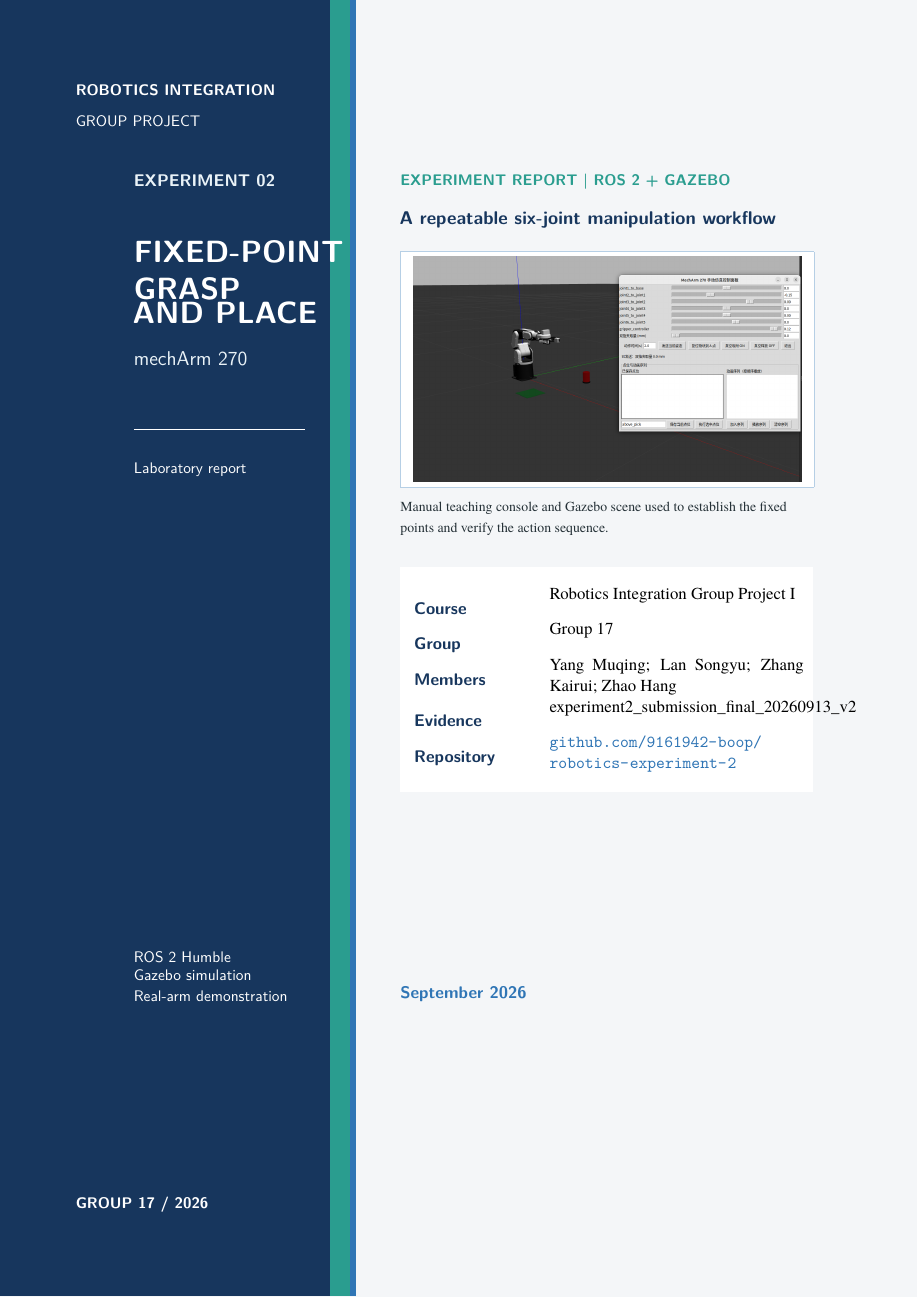
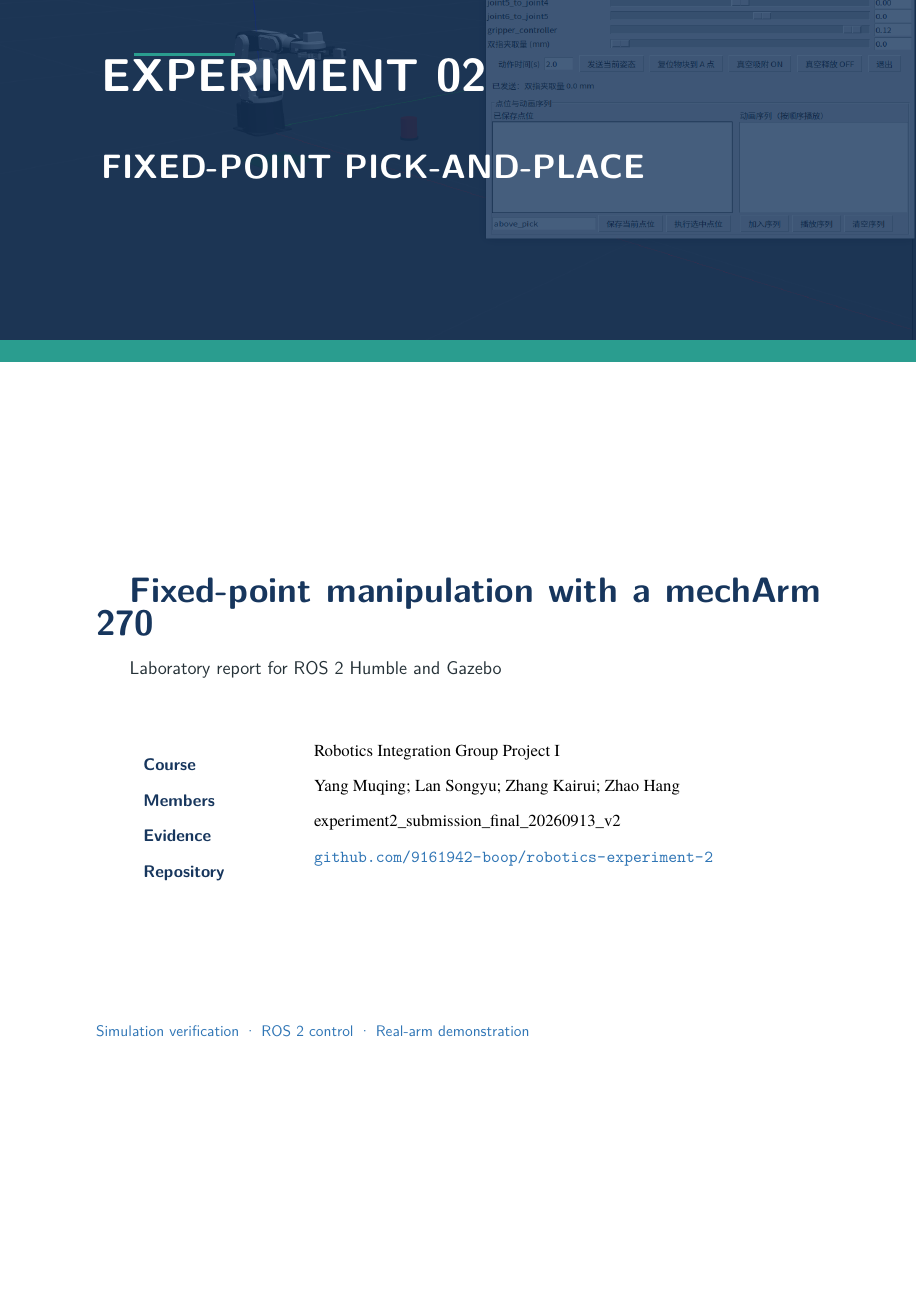
Before and after one commit to 9161942-boop/robotics-experiment-2, a LaTeX document (report/experiment2_lab_report.tex): part of page 1 of 11, cut at the place of the change, the shorter picture padded with empty space. Compiled offline with XeLaTeX.

Commit message:
experiment2: refresh report cover design

```diff
--- a/report/experiment2_lab_report.tex
+++ b/report/experiment2_lab_report.tex
@@ -51,50 +51,30 @@
 \begin{titlepage}
 \thispagestyle{empty}
 \begin{tikzpicture}[remember picture,overlay]
-\fill[SoftGray] (current page.north west) rectangle (current page.south east);
-\fill[Navy] (current page.north west) rectangle ([xshift=0.36\paperwidth]current page.south west);
-\fill[Teal] ([xshift=0.36\paperwidth]current page.north west) rectangle ([xshift=0.382\paperwidth]current page.south west);
-\fill[Blue] ([xshift=0.382\paperwidth]current page.north west) rectangle ([xshift=0.388\paperwidth]current page.south west);
-\node[anchor=north west,xshift=16mm,yshift=-18mm,color=white,font=\sffamily\bfseries\small] at (current page.north west) {ROBOTICS INTEGRATION};
-\node[anchor=north west,xshift=16mm,yshift=-25mm,color=white,font=\sffamily\small] at (current page.north west) {GROUP PROJECT};
-\node[anchor=south west,xshift=16mm,yshift=18mm,color=white,font=\sffamily\bfseries\small] at (current page.south west) {GROUP 17  /  2026};
+\node[anchor=north west,inner sep=0pt] at (current page.north west) {\includegraphics[width=\paperwidth,height=105mm]{figures/manual_control_console.png}};
+\fill[Navy,opacity=0.80] (current page.north west) rectangle ([yshift=-105mm]current page.north east);
+\fill[Teal] ([yshift=-105mm]current page.north west) rectangle ([yshift=-110mm]current page.north east);
+\node[anchor=north west,xshift=22mm,yshift=-22mm,color=white,font=\sffamily\bfseries\small] at (current page.north west) {ROBOTICS INTEGRATION GROUP PROJECT};
+\node[anchor=north west,xshift=22mm,yshift=-39mm,color=white,font=\sffamily\bfseries] at (current page.north west) {\fontsize{30}{34}\selectfont EXPERIMENT 02};
+\node[anchor=north west,xshift=22mm,yshift=-61mm,color=white,font=\sffamily\bfseries] at (current page.north west) {\fontsize{22}{27}\selectfont FIXED-POINT PICK-AND-PLACE};
+\node[anchor=south east,xshift=-22mm,yshift=18mm,color=white,font=\sffamily\bfseries\small] at (current page.north east) {GROUP 17  /  SEPTEMBER 2026};
 \end{tikzpicture}
-\vspace*{18mm}
-\noindent\begin{minipage}[t][0.83\textheight][t]{0.31\textwidth}
-\color{white}\sffamily
-{\color{Sky}\fontsize{11}{13}\selectfont\bfseries EXPERIMENT 02}\par
-\vspace{9mm}
-{\fontsize{20}{24}\selectfont\bfseries FIXED-POINT\par GRASP\par AND PLACE}\par
+\vspace*{113mm}
+\noindent{\color{Teal}\rule{0.14\textwidth}{2.2pt}}\par
 \vspace{5mm}
-{\color{Sky}\fontsize{13}{17}\selectfont mechArm 270}\par
-\vspace{10mm}
-\color{white}\rule{0.76\linewidth}{1.2pt}\par
-\vspace{5mm}
-{\fontsize{10}{14}\selectfont Laboratory report}\par
-\vfill
-{\small\color{white}ROS 2 Humble\par Gazebo simulation\par Real-arm demonstration}\par
-\end{minipage}\hfill
-\begin{minipage}[t][0.83\textheight][t]{0.58\textwidth}
-\raggedright
-{\color{Teal}\sffamily\bfseries\small EXPERIMENT REPORT  |  ROS 2 + GAZEBO}\par
-\vspace{4mm}
-{\color{Navy}\sffamily\bfseries\large A repeatable six-joint manipulation workflow}\par
-\vspace{5mm}
-\fcolorbox{Blue!35}{white}{\parbox{0.96\linewidth}{\centering\includegraphics[width=0.96\linewidth]{figures/manual_control_console.png}}}\par
+{\color{Navy}\sffamily\bfseries\fontsize{23}{28}\selectfont Fixed-point manipulation with a mechArm 270}\par
 \vspace{3mm}
-{\color{Ink}\footnotesize Manual teaching console and Gazebo scene used to establish the fixed points and verify the action sequence.}\par
-\vspace{7mm}
-\colorbox{white}{\parbox{0.96\linewidth}{\vspace{3mm}
-\begin{tabular}{>{\bfseries\color{Navy}\sffamily}p{0.29\linewidth}p{0.63\linewidth}}
+{\color{Ink}\sffamily\large Laboratory report for ROS 2 Humble and Gazebo}\par
+\vspace{8mm}
+\colorbox{white}{\parbox{0.92\textwidth}{\vspace{4mm}
+\begin{tabular}{>{\bfseries\color{Navy}\sffamily}p{0.21\textwidth}p{0.68\textwidth}}
 Course & Robotics Integration Group Project I\\
-Group & Group 17\\
 Members & Yang Muqing; Lan Songyu; Zhang Kairui; Zhao Hang\\
 Evidence & experiment2\_submission\_final\_20260913\_v2\\
 Repository & \url{github.com/9161942-boop/robotics-experiment-2}
-\end{tabular}\vspace{3mm}}}\par
+\end{tabular}\vspace{4mm}}}\par
 \vfill
-{\color{Blue}\sffamily\bfseries September 2026}\par
-\end{minipage}
+\noindent{\color{Blue}\sffamily\small Simulation verification  ·  ROS 2 control  ·  Real-arm demonstration}\par
 \end{titlepage}
 
 \section*{Abstract}
```
Also changed, not shown: report/experiment2_lab_report_zh_preview.tex (+16 -36 lines), report/experiment2_lab_report.pdf, report/experiment2_lab_report_zh_preview.pdf.
